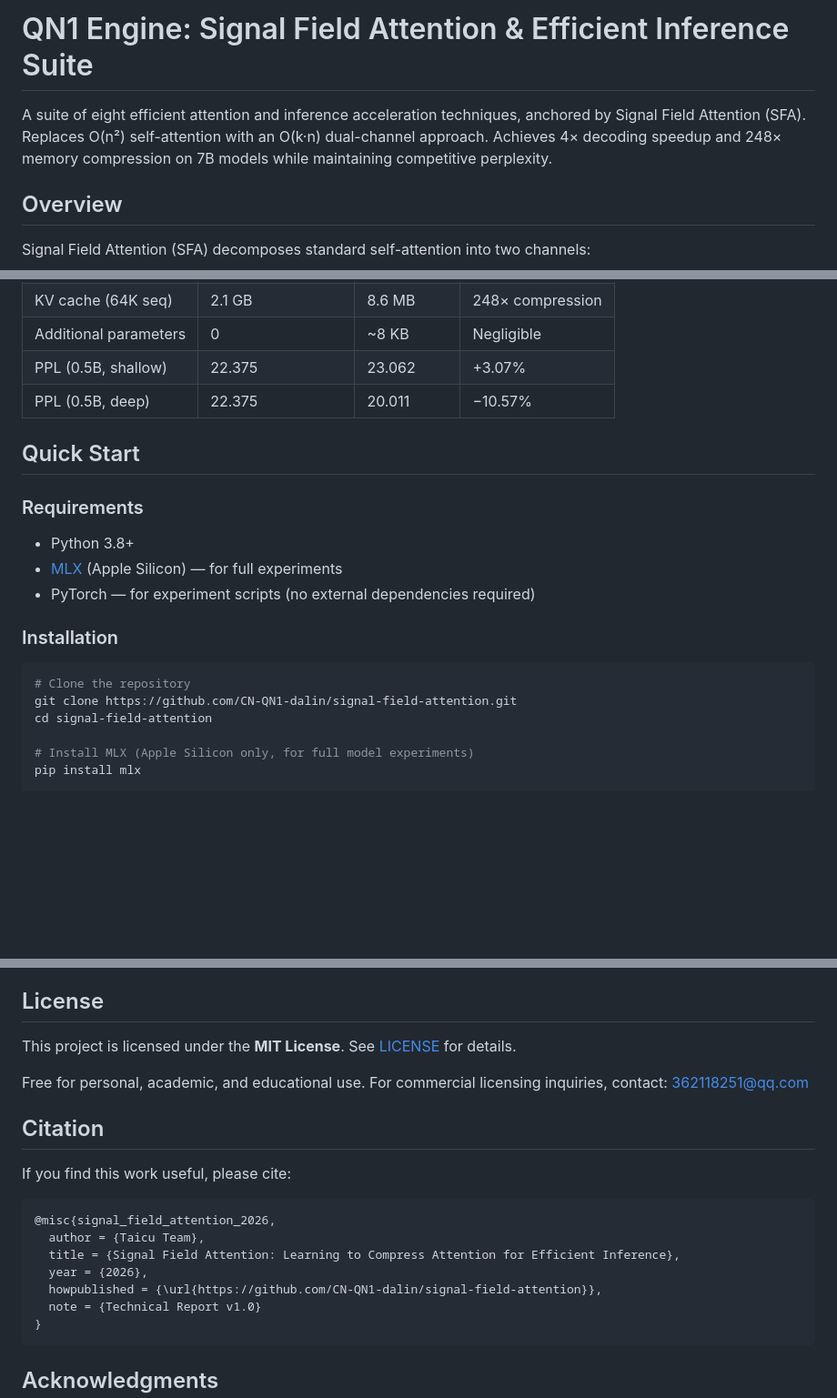
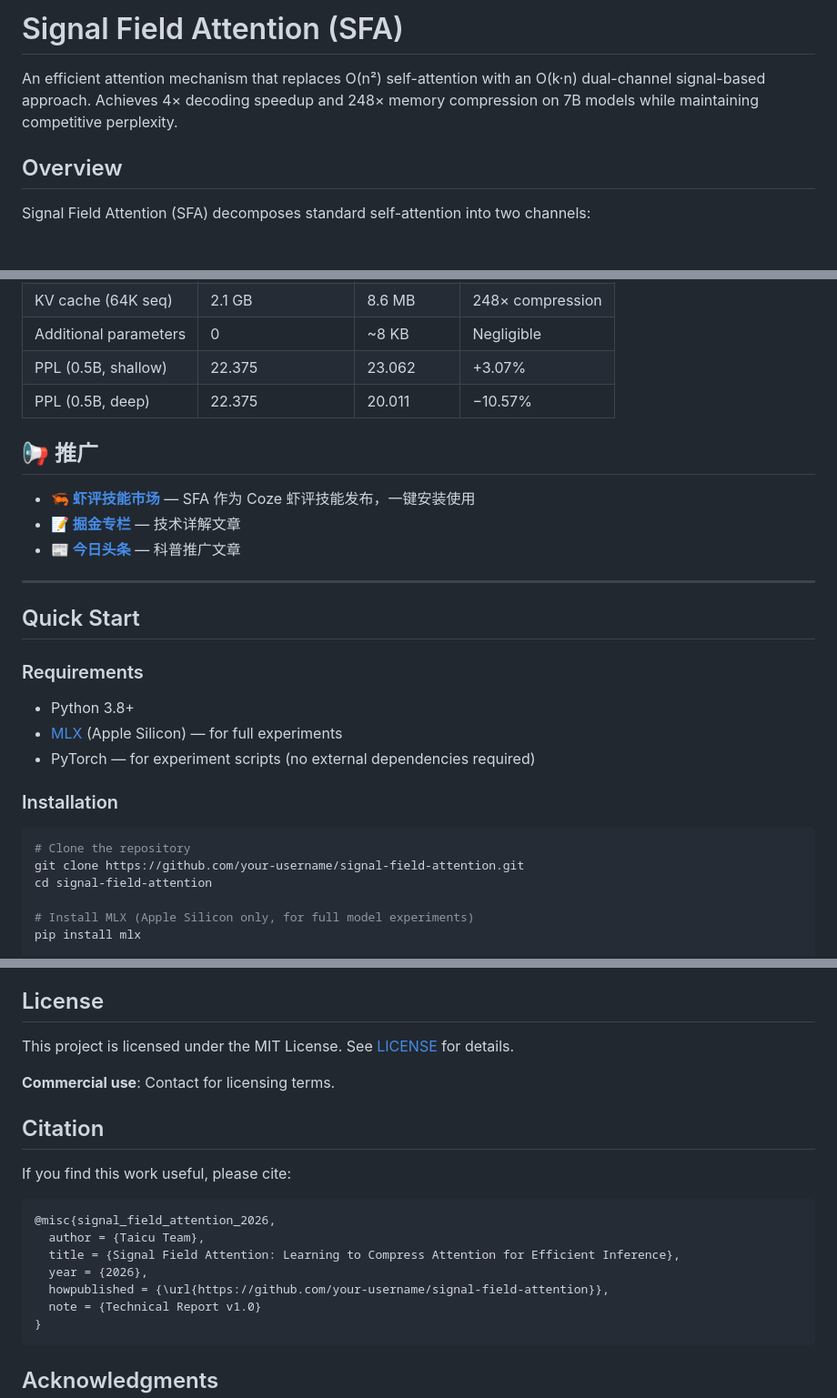
Before and after one commit to CN-QN1-dalin/signal-field-attention, a Markdown page: README.md, 3 parts joined by grey strips. Shown at 91% size. GitHub-like rendering; blank space fills up the shorter version.

````diff
--- a/README.md
+++ b/README.md
@@ -1,6 +1,6 @@
-# QN1 Engine: Signal Field Attention & Efficient Inference Suite
+# Signal Field Attention (SFA)
 
-A suite of eight efficient attention and inference acceleration techniques, anchored by Signal Field Attention (SFA). Replaces O(n²) self-attention with an O(k·n) dual-channel approach. Achieves 4× decoding speedup and 248× memory compression on 7B models while maintaining competitive perplexity.
+An efficient attention mechanism that replaces O(n²) self-attention with an O(k·n) dual-channel signal-based approach. Achieves 4× decoding speedup and 248× memory compression on 7B models while maintaining competitive perplexity.
 
 ## Overview
 
@@ -21,6 +21,15 @@ The two channels are fused with a learnable mixing coefficient, preserving exact
 | PPL (0.5B, shallow) | 22.375 | 23.062 | +3.07% |
 | PPL (0.5B, deep) | 22.375 | 20.011 | −10.57% |
 
+## 📢 推广
+
+- **[🦐 虾评技能市场](https://xiaping.coze.com/skill/1b234dc4-4224-43ee-b90f-3d24d98ca448)** — SFA 作为 Coze 虾评技能发布，一键安装使用
+- **[📝 掘金专栏](https://juejin.cn/post/7650011208321466411)** — 技术详解文章
+- **[📰 今日头条](https://mp.toutiao.com/profile_v1/graph/web/info)** — 科普推广文章
+
+---
+
+
 ## Quick Start
 
 ### Requirements
@@ -33,7 +42,7 @@ The two channels are fused with a learnable mixing coefficient, preserving exact
 
 ```bash
 # Clone the repository
-git clone https://github.com/CN-QN1-dalin/signal-field-attention.git
+git clone https://github.com/your-username/signal-field-attention.git
 cd signal-field-attention
 
 # Install MLX (Apple Silicon only, for full model experiments)
@@ -206,9 +216,9 @@ The `src/` directory contains MLX implementations for full model experiments on
 
 ## License
 
-This project is licensed under the **MIT License**. See [LICENSE](LICENSE) for details.
+This project is licensed under the MIT License. See [LICENSE](LICENSE) for details.
 
-Free for personal, academic, and educational use. For commercial licensing inquiries, contact: 362118251@qq.com
+**Commercial use**: Contact for licensing terms.
 
 ## Citation
 
@@ -219,7 +229,7 @@ If you find this work useful, please cite:
   author = {Taicu Team},
   title = {Signal Field Attention: Learning to Compress Attention for Efficient Inference},
   year = {2026},
-  howpublished = {\url{https://github.com/CN-QN1-dalin/signal-field-attention}},
+  howpublished = {\url{https://github.com/your-username/signal-field-attention}},
   note = {Technical Report v1.0}
 }
 ```
````
Also changed, not shown: other parts of README.md (+3 -2 lines).
